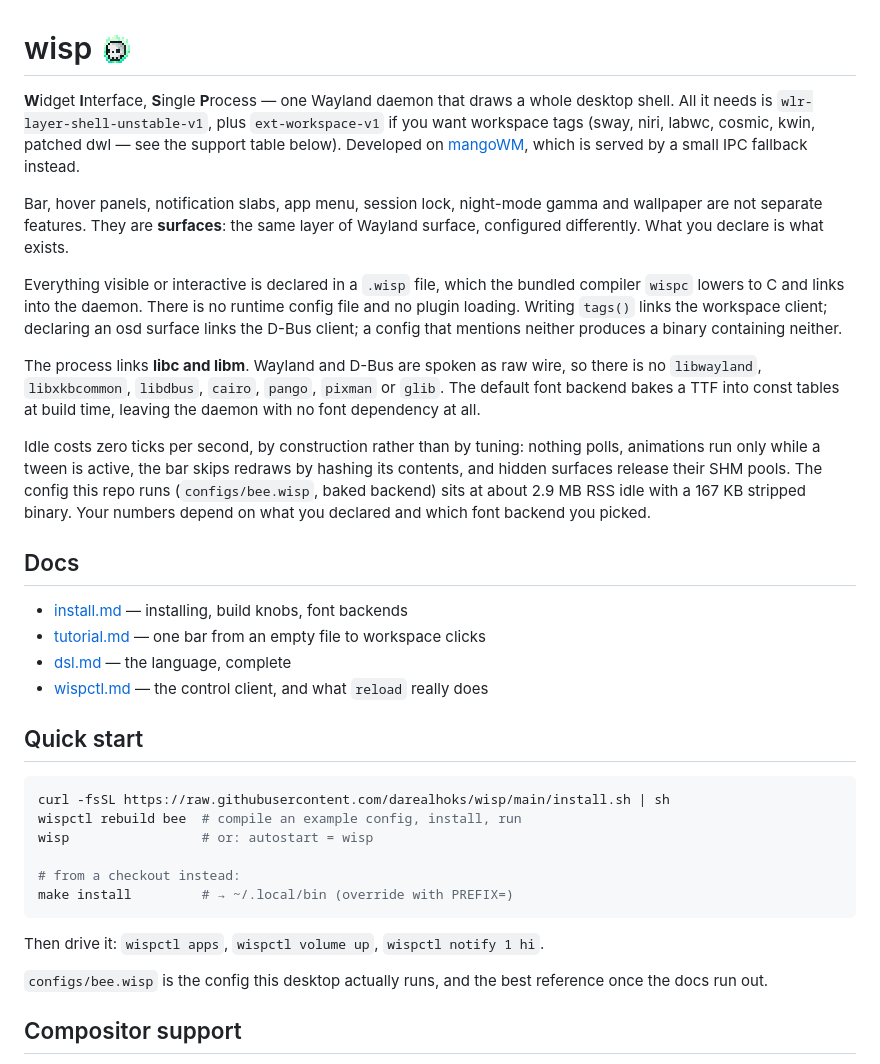
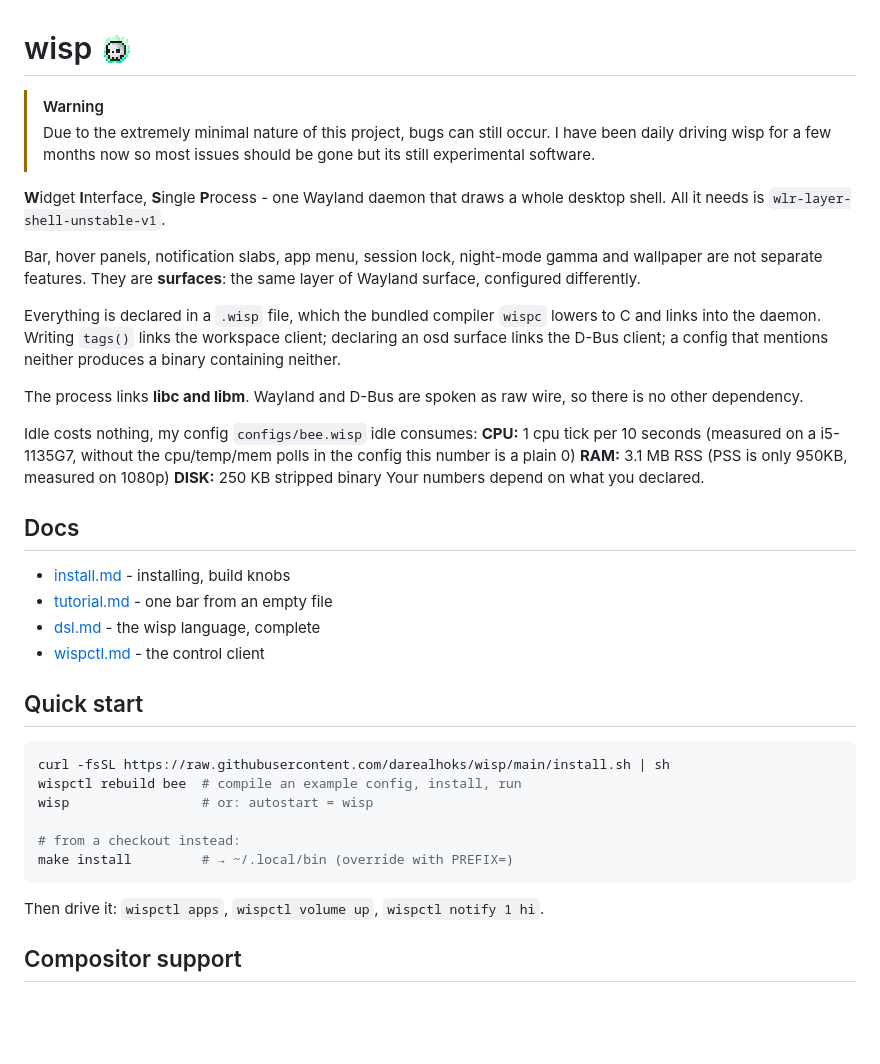
Before and after one commit to darealhoks/wisp, a Markdown page: README.md, the part around the change. Drawn GitHub-style; blank space fills up the shorter version.

Commit message:
Markdown stuff update

````diff
--- a/README.md
+++ b/README.md
@@ -1,39 +1,28 @@
 # wisp <img src="wisp.png" width="32" height="32" align="absmiddle" alt="">
 
-**W**idget **I**nterface, **S**ingle **P**rocess — one Wayland daemon that draws
-a whole desktop shell. All it needs is `wlr-layer-shell-unstable-v1`, plus
-`ext-workspace-v1` if you want workspace tags (sway, niri, labwc, cosmic,
-kwin, patched dwl — see the support table below). Developed on [mangoWM](https://github.com/DreamMaoMao/mango),
-which is served by a small IPC fallback instead.
+> [!WARNING]
+> Due to the extremely minimal nature of this project, bugs can still occur. I have been daily driving wisp for a few months now so most issues should be gone but its still experimental software.
 
-Bar, hover panels, notification slabs, app menu, session lock, night-mode gamma
-and wallpaper are not separate features. They are **surfaces**: the same layer
-of Wayland surface, configured differently. What you declare is what exists.
+**W**idget **I**nterface, **S**ingle **P**rocess - one Wayland daemon that draws a whole desktop shell. All it needs is `wlr-layer-shell-unstable-v1`.
 
-Everything visible or interactive is declared in a `.wisp` file, which the
-bundled compiler `wispc` lowers to C and links into the daemon. There is no
-runtime config file and no plugin loading. Writing `tags()` links the
-workspace client; declaring an osd surface links the D-Bus client; a config that mentions
-neither produces a binary containing neither.
+Bar, hover panels, notification slabs, app menu, session lock, night-mode gamma and wallpaper are not separate features. They are **surfaces**: the same layer of Wayland surface, configured differently.
 
-The process links **libc and libm**. Wayland and D-Bus are spoken as raw wire,
-so there is no `libwayland`, `libxkbcommon`, `libdbus`, `cairo`, `pango`,
-`pixman` or `glib`. The default font backend bakes a TTF into const tables at
-build time, leaving the daemon with no font dependency at all.
+Everything is declared in a `.wisp` file, which the bundled compiler `wispc` lowers to C and links into the daemon. Writing `tags()` links the workspace client; declaring an osd surface links the D-Bus client; a config that mentions neither produces a binary containing neither.
 
-Idle costs zero ticks per second, by construction rather than by tuning:
-nothing polls, animations run only while a tween is active, the bar skips
-redraws by hashing its contents, and hidden surfaces release their SHM pools.
-The config this repo runs (`configs/bee.wisp`, baked backend) sits at about
-2.9 MB RSS idle with a 167 KB stripped binary. Your numbers depend on what you declared and which font
-backend you picked.
+The process links **libc and libm**. Wayland and D-Bus are spoken as raw wire, so there is no other dependency.
+
+Idle costs nothing, my config `configs/bee.wisp` idle consumes:
+**CPU:** 1 cpu tick per 10 seconds (measured on a i5-1135G7, without the cpu/temp/mem polls in the config this number is a plain 0)
+**RAM:** 3.1 MB RSS (PSS is only 950KB, measured on 1080p)
+**DISK:** 250 KB stripped binary
+Your numbers depend on what you declared.
 
 ## Docs
 
-- [install.md](docs/install.md) — installing, build knobs, font backends
-- [tutorial.md](docs/tutorial.md) — one bar from an empty file to workspace clicks
-- [dsl.md](docs/dsl.md) — the language, complete
-- [wispctl.md](docs/wispctl.md) — the control client, and what `reload` really does
+- [install.md](docs/install.md) - installing, build knobs
+- [tutorial.md](docs/tutorial.md) - one bar from an empty file
+- [dsl.md](docs/dsl.md) - the wisp language, complete
+- [wispctl.md](docs/wispctl.md) - the control client
 
 ## Quick start
 
@@ -47,9 +36,6 @@ make install         # → ~/.local/bin (override with PREFIX=)
 ```
 
 Then drive it: `wispctl apps`, `wispctl volume up`, `wispctl notify 1 hi`.
-
-`configs/bee.wisp` is the config this desktop actually runs, and the best
-reference once the docs run out.
 
 ## Compositor support
 
````
Also changed, not shown: docs/dsl.md (+2 -2 lines), docs/tutorial.md (+2 -10 lines).
